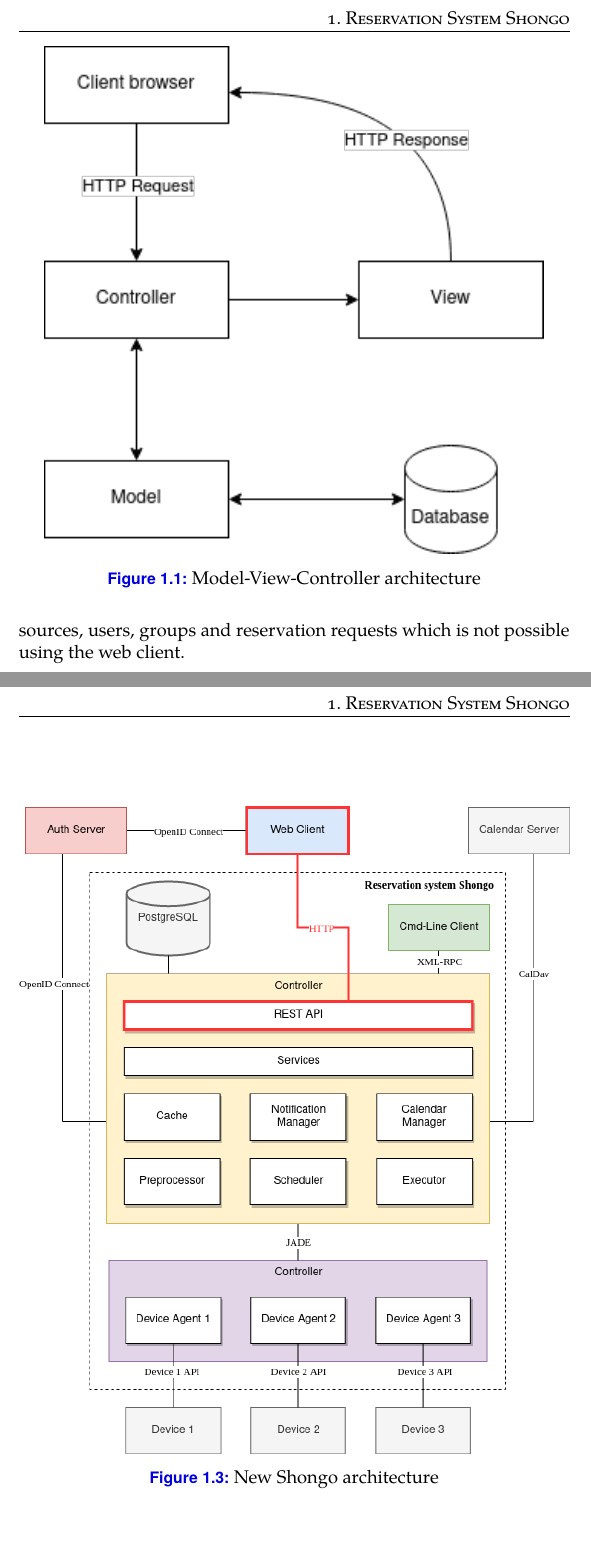
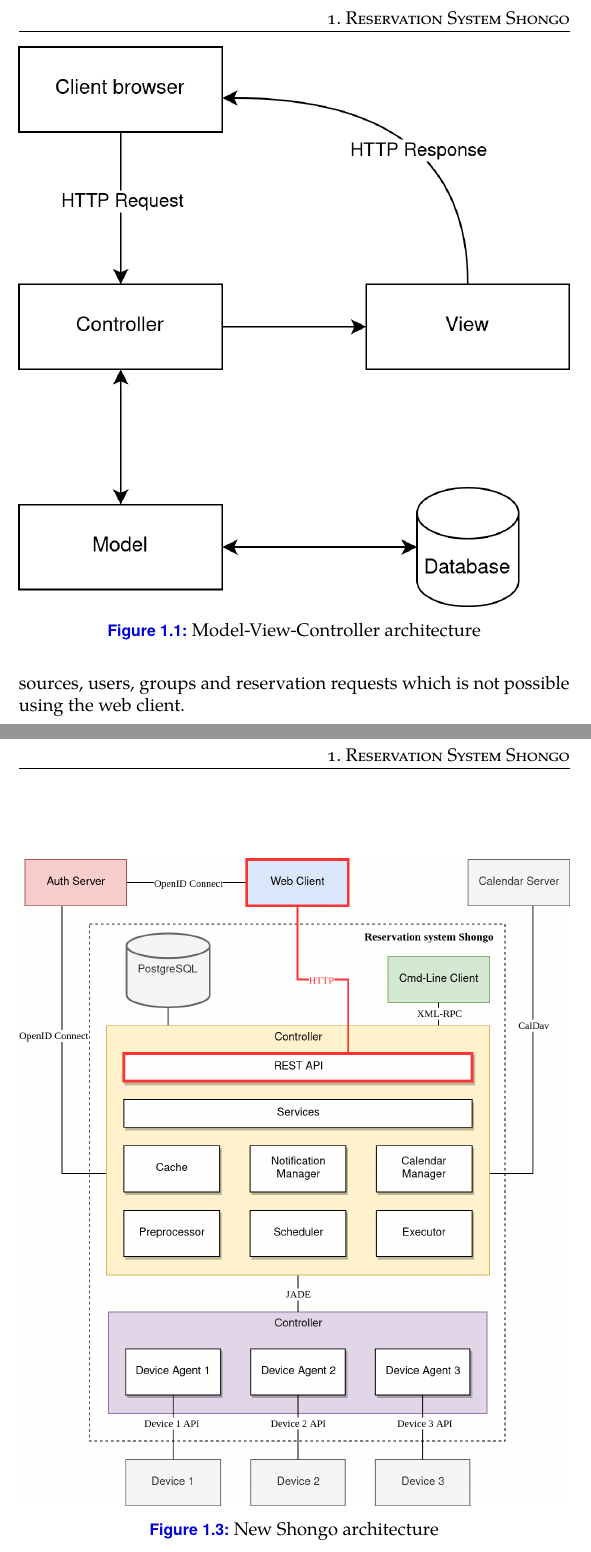
Before and after one commit to Puckoland/thesis, a LaTeX thesis (thesis.tex, which reads chapters/reason.tex, chapters/shongo.tex): two parts of pages 16 and 19 of 47, joined at a grey line, cut so that both start at the same text. Compiled offline with pdfLaTeX.

Commit message:
Added high res pictures

```diff
--- a/chapters/reason.tex
+++ b/chapters/reason.tex
@@ -5,7 +5,7 @@
 That is why developing a new front-end became a goal of another thesis \cite{drobnakm}.
 Nevertheless, until now, the whole communication within the system has been done via Spring Framework in Java. In order to achieve communication between Shongo and the new Web Client (and possibly other systems or services), which is not part of the Shongo system, a new API has to be implemented.
 
-\scalegraphics{assets/shongo_architecture_new}{New Shongo architecture}{architecture_new}
+\scalegraphics{assets/shongo_architecture_new_200}{New Shongo architecture}{architecture_new}
 
 Comparing the old system architecture shown in \Cref{fig:architecture} and the new architecture shown in \Cref{fig:architecture_new} reveals that the \emph{Web Client} component was moved out of the Shongo system. The new \emph{Web Client} is now developed and maintained separately at the new Github repository\footnote{\url{https://github.com/shongo/shongo-frontend}}. Another thesis was devoted to this part of the changes \cite{drobnakm}.
 Additionally, the \emph{Web Client} communicates with the \hyperref[controller]{\emph{Controller}} via \emph{HTTP} requests for the \emph{REST API} server sub-component instead of previous direct communication via \emph{XML-RPC} services. The implementation of said \emph{REST API} is the subject of this thesis.
--- a/chapters/shongo.tex
+++ b/chapters/shongo.tex
@@ -65,7 +65,7 @@
 \subsection{Web Client} \label{webclient}
 The web client is the system's primary interface for users. The \emph{SpringMVC} and \emph{AngularJS} frameworks generate web pages with data gained from the controller’s services. That results in server-side rendering as in typical Model-View-Controller (MVC) architecture illustrated in \Cref{fig:mvc}.
 
-\scalegraphics{assets/mvc.png}{Model-View-Controller architecture}{mvc}
+\scalegraphics{assets/mvc_200}{Model-View-Controller architecture}{mvc}
 
 Thanks to this component, users can authenticate via OpenID Connect \footnote{OpenID Connect, \url{https://openid.net/connect/}} and request a reservation of any available resource comfortably via the web browser.
 
```
Also changed, not shown: chapters/technologies.tex (+1 -1 lines), assets/mockoon.svg (deleted), assets/mvc.svg (deleted), assets/shongo_architecture.svg (deleted), assets/shongo_architecture_new.svg (deleted), assets/swagger.svg (deleted).
